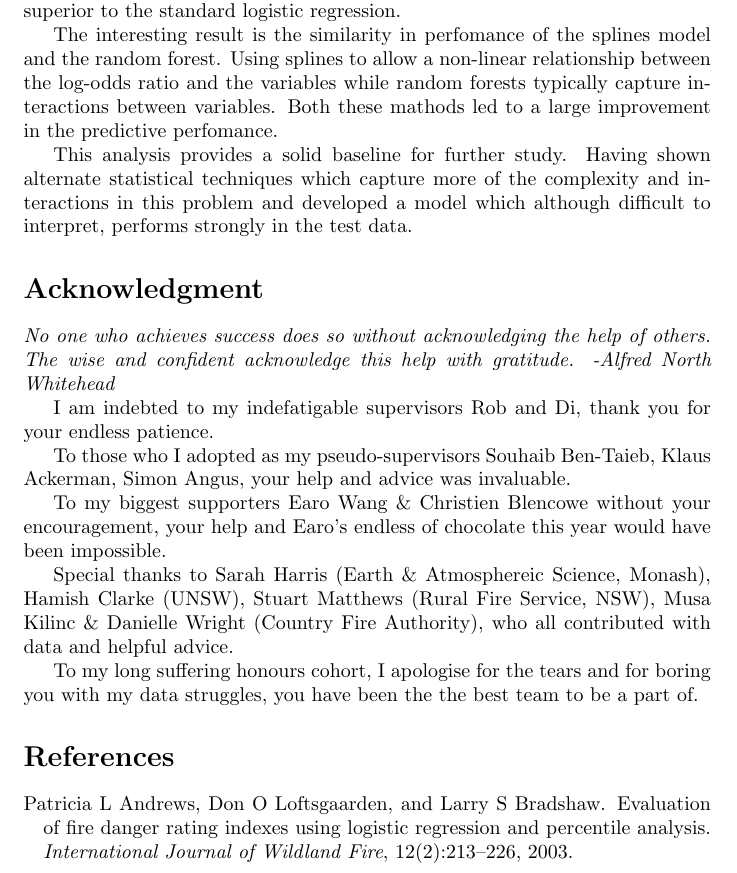
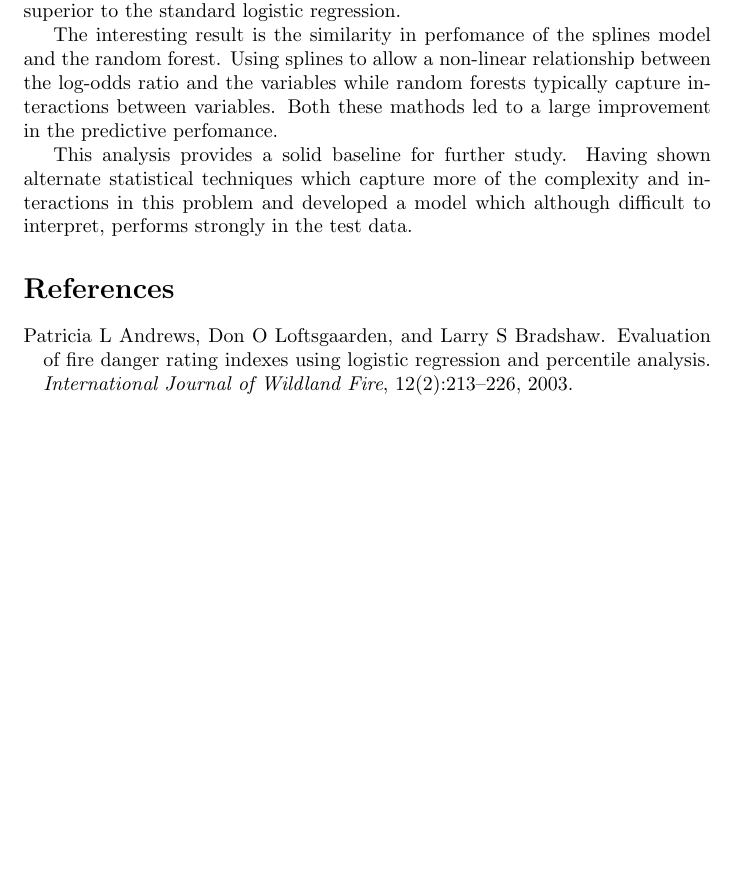
Before and after one commit to ellesaber/bushfire, a LaTeX document (paper.tex): part of page 24 of 28 before the commit and part of page 24 of 27 after it, cut so that both start at the same text, the shorter picture padded with empty space. Compiled offline with pdfLaTeX; a missing bibliography style is replaced by a similar one.

```diff
--- a/paper.tex
+++ b/paper.tex
@@ -839,20 +839,6 @@
 
 This analysis provides a solid baseline for further study. Having shown alternate statistical techniques which capture more of the complexity and interactions in this problem and developed a model which although difficult to interpret, performs strongly in the test data.
 
-\section*{Acknowledgment}
-\textit{No one who achieves success does so without acknowledging the help of others. The wise and confident acknowledge this help with gratitude. -Alfred North Whitehead
-	}
-
-I am indebted to my indefatigable supervisors Rob and Di, thank you for your endless patience.
-
-To those who I adopted as my pseudo-supervisors Souhaib Ben-Taieb, Klaus Ackerman, Simon Angus, your help and advice was invaluable.
-
-To my biggest supporters Earo Wang \& Christien Blencowe without your encouragement, your help and Earo's endless of chocolate this year would have been impossible.
-
-Special thanks to Sarah Harris (Earth \& Atmosphereic Science, Monash), Hamish Clarke (UNSW), Stuart Matthews (Rural Fire Service, NSW), Musa Kilinc \& Danielle Wright (Country Fire Authority), who all contributed with data and helpful advice.
-
-To my long suffering honours cohort, I apologise for the tears and for boring you with my data struggles, you have been the the best team to be a part of.
-
 % Appendices start here
 \bibliographystyle{asa}
 
```
Also changed, not shown: numbat_pres/numbatpres.pdf, 1 other file.
